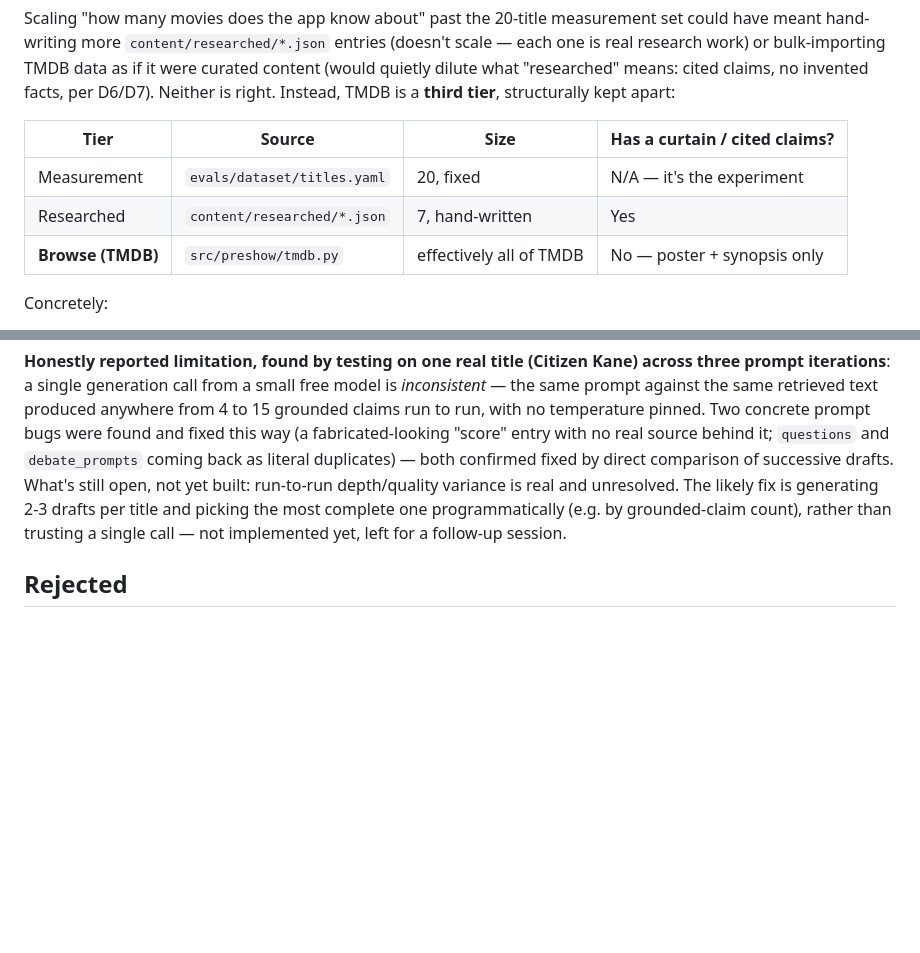
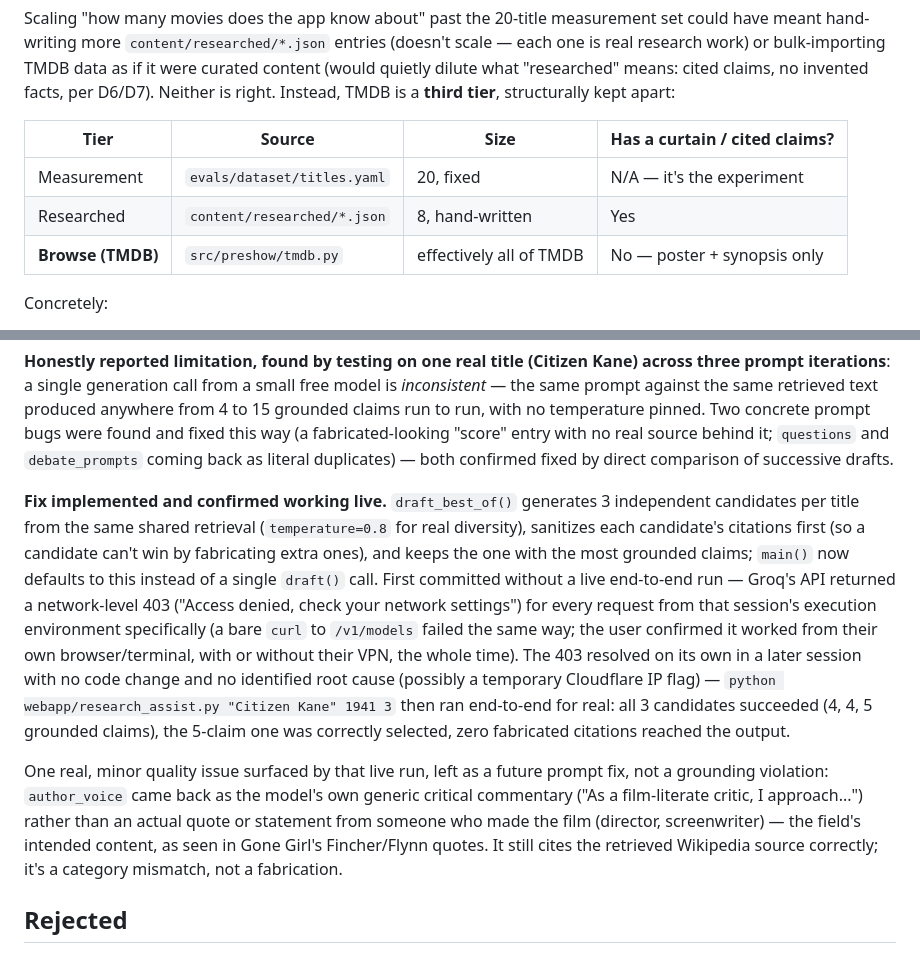
Before and after one commit to serpeigd/Twistify, a Markdown page: docs/DESIGN.md, 2 parts joined by grey strips. Rendered like a GitHub page; blank space fills up the shorter version.

Commit message:
docs: sync D14 with best-of-3 confirmation and fix stale counts (#10)
- docs/DESIGN.md D10: correct researched-title count in the tier table
  (7 -> 8; the Gone Girl addition was never reflected there).
- docs/DESIGN.md D14: the 'best-of-3 draft generation not implemented
  yet' note was stale -- it shipped and was confirmed working live
  (Citizen Kane, 3/3 candidates, 4/4/5 grounded claims) two commits
  after it was written, but only CLAUDE.md was updated at the time.
  Replaces the stale paragraph with what actually happened: the
  Groq 403 that blocked the first live run, its unexplained resolution,
  and the live confirmation numbers. Also records the one real but
  minor quality gap found in that run (author_voice returning generic
  critic commentary instead of a real quote) so it isn't only living
  in CLAUDE.md.
- README.md Stack section: corrected a wrong claim that Anthropic
  Claude powers research-assist drafting. webapp/research_assist.py
  is Groq-only (hardcoded llama-3.3-70b-versatile, no Anthropic
  client anywhere in the file) -- there is no Claude path there at
  all, so 'research-assist's default model' incorrectly implied an
  alternative that doesn't exist.

Everything else checked against the running repo (test count, CI
workflow name, all 20 titles/tmdb_ids/spoiler labels, 8 researched
entries + their translations, gitignore vs project-layout table,
README anchor links, v1.0.0 release tag) and found accurate -- no
further changes needed there.


Claude-Session: https://claude.ai/code/session_01YSnwX5AyHkAXxGgFxE7uu6

Co-authored-by: Claude <noreply@anthropic.com>

```diff
--- a/docs/DESIGN.md
+++ b/docs/DESIGN.md
@@ -150,7 +150,7 @@ is right. Instead, TMDB is a **third tier**, structurally kept apart:
 | Tier | Source | Size | Has a curtain / cited claims? |
 |---|---|---|---|
 | Measurement | `evals/dataset/titles.yaml` | 20, fixed | N/A — it's the experiment |
-| Researched | `content/researched/*.json` | 7, hand-written | Yes |
+| Researched | `content/researched/*.json` | 8, hand-written | Yes |
 | **Browse (TMDB)** | `src/preshow/tmdb.py` | effectively all of TMDB | No — poster + synopsis only |
 
 Concretely:
@@ -353,10 +353,28 @@ three prompt iterations**: a single generation call from a small free model is
 to 15 grounded claims run to run, with no temperature pinned. Two concrete prompt bugs were
 found and fixed this way (a fabricated-looking "score" entry with no real source behind it;
 `questions` and `debate_prompts` coming back as literal duplicates) — both confirmed fixed
-by direct comparison of successive drafts. What's still open, not yet built: run-to-run
-depth/quality variance is real and unresolved. The likely fix is generating 2-3 drafts per
-title and picking the most complete one programmatically (e.g. by grounded-claim count),
-rather than trusting a single call — not implemented yet, left for a follow-up session.
+by direct comparison of successive drafts.
+
+**Fix implemented and confirmed working live.** `draft_best_of()` generates 3 independent
+candidates per title from the same shared retrieval (`temperature=0.8` for real diversity),
+sanitizes each candidate's citations first (so a candidate can't win by fabricating extra
+ones), and keeps the one with the most grounded claims; `main()` now defaults to this
+instead of a single `draft()` call. First committed without a live end-to-end run — Groq's
+API returned a network-level 403 ("Access denied, check your network settings") for every
+request from that session's execution environment specifically (a bare `curl` to
+`/v1/models` failed the same way; the user confirmed it worked from their own
+browser/terminal, with or without their VPN, the whole time). The 403 resolved on its own
+in a later session with no code change and no identified root cause (possibly a temporary
+Cloudflare IP flag) — `python webapp/research_assist.py "Citizen Kane" 1941 3` then ran
+end-to-end for real: all 3 candidates succeeded (4, 4, 5 grounded claims), the 5-claim one
+was correctly selected, zero fabricated citations reached the output.
+
+One real, minor quality issue surfaced by that live run, left as a future prompt fix, not a
+grounding violation: `author_voice` came back as the model's own generic critical
+commentary ("As a film-literate critic, I approach...") rather than an actual quote or
+statement from someone who made the film (director, screenwriter) — the field's intended
+content, as seen in Gone Girl's Fincher/Flynn quotes. It still cites the retrieved
+Wikipedia source correctly; it's a category mismatch, not a fabrication.
 
 ## Rejected
 
```
Also changed, not shown: README.md (+4 -4 lines).
